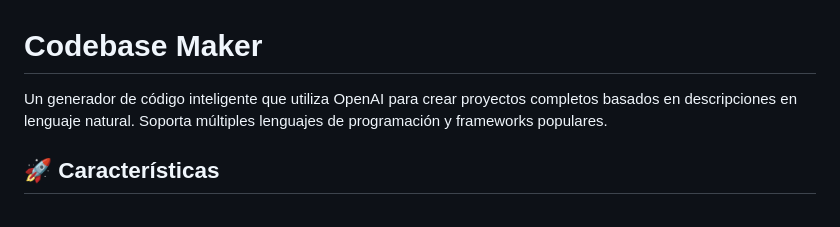
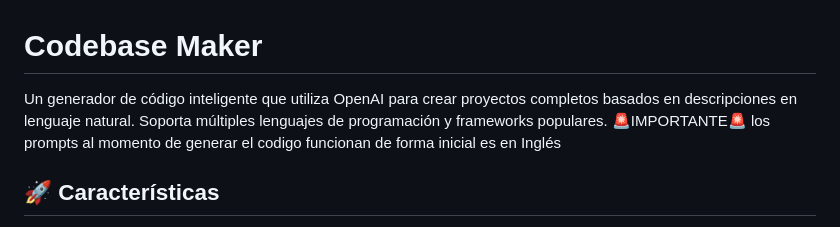
Before and after one commit to lFer17/codebase-gen, a Markdown page: README.md, the part around the change. Rendered like a GitHub page.

Commit message:
updated documentacion

```diff
--- a/README.md
+++ b/README.md
@@ -1,6 +1,6 @@
 # Codebase Maker
 
-Un generador de código inteligente que utiliza OpenAI para crear proyectos completos basados en descripciones en lenguaje natural. Soporta múltiples lenguajes de programación y frameworks populares.
+Un generador de código inteligente que utiliza OpenAI para crear proyectos completos basados en descripciones en lenguaje natural. Soporta múltiples lenguajes de programación y frameworks populares. 🚨IMPORTANTE🚨  los prompts al momento de generar el codigo funcionan de forma inicial es en Inglés
 
 ## 🚀 Características
 
```
